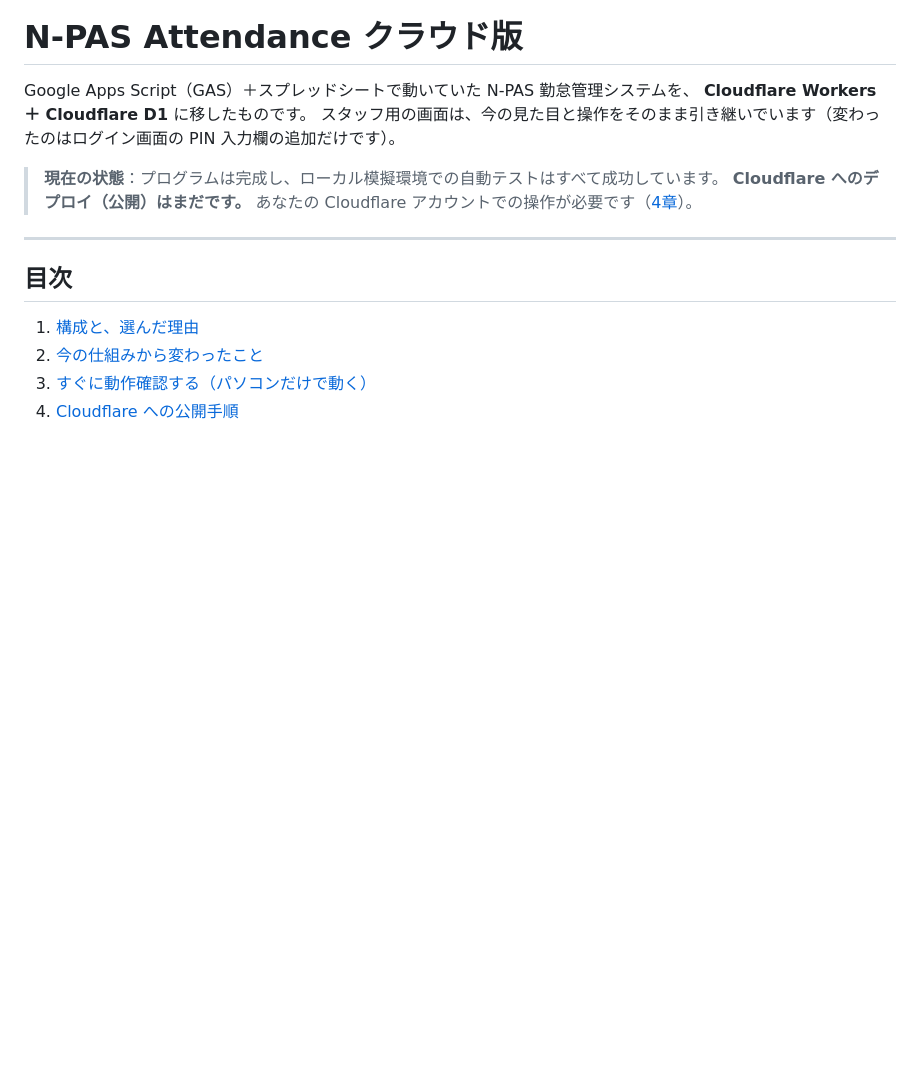
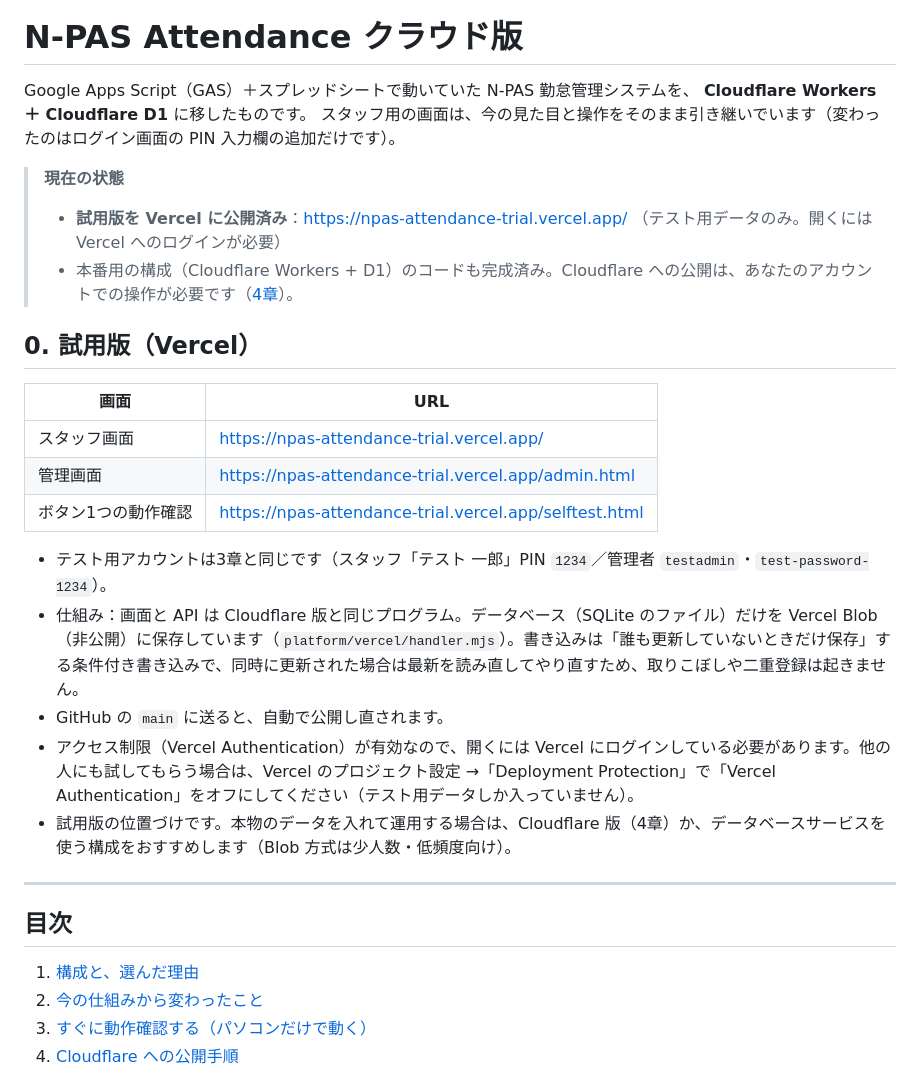
Before and after one commit to c77p85r97v-stack/npas-attendance, a Markdown page: README.md, the part around the change. GitHub-like rendering; blank space fills up the shorter version.

Commit message:
README に Vercel 試用版の案内を追加
Co-Authored-By: Claude Opus 5.5 <noreply@anthropic.com>
Claude-Session: https://claude.ai/code/session_01DYwp6VfuNmmycmKhMUvBFb

```diff
--- a/README.md
+++ b/README.md
@@ -4,8 +4,23 @@ Google Apps Script（GAS）＋スプレッドシートで動いていた N-PAS
 **Cloudflare Workers ＋ Cloudflare D1** に移したものです。
 スタッフ用の画面は、今の見た目と操作をそのまま引き継いでいます（変わったのはログイン画面の PIN 入力欄の追加だけです）。
 
-> **現在の状態**：プログラムは完成し、ローカル模擬環境での自動テストはすべて成功しています。
-> **Cloudflare へのデプロイ（公開）はまだです。** あなたの Cloudflare アカウントでの操作が必要です（[4章](#4-cloudflare-への公開手順)）。
+> **現在の状態**
+> - **試用版を Vercel に公開済み**：https://npas-attendance-trial.vercel.app/ （テスト用データのみ。開くには Vercel へのログインが必要）
+> - 本番用の構成（Cloudflare Workers + D1）のコードも完成済み。Cloudflare への公開は、あなたのアカウントでの操作が必要です（[4章](#4-cloudflare-への公開手順)）。
+
+## 0. 試用版（Vercel）
+
+| 画面 | URL |
+|---|---|
+| スタッフ画面 | https://npas-attendance-trial.vercel.app/ |
+| 管理画面 | https://npas-attendance-trial.vercel.app/admin.html |
+| ボタン1つの動作確認 | https://npas-attendance-trial.vercel.app/selftest.html |
+
+- テスト用アカウントは3章と同じです（スタッフ「テスト 一郎」PIN `1234`／管理者 `testadmin`・`test-password-1234`）。
+- 仕組み：画面と API は Cloudflare 版と同じプログラム。データベース（SQLite のファイル）だけを Vercel Blob（非公開）に保存しています（`platform/vercel/handler.mjs`）。書き込みは「誰も更新していないときだけ保存」する条件付き書き込みで、同時に更新された場合は最新を読み直してやり直すため、取りこぼしや二重登録は起きません。
+- GitHub の `main` に送ると、自動で公開し直されます。
+- アクセス制限（Vercel Authentication）が有効なので、開くには Vercel にログインしている必要があります。他の人にも試してもらう場合は、Vercel のプロジェクト設定 →「Deployment Protection」で「Vercel Authentication」をオフにしてください（テスト用データしか入っていません）。
+- 試用版の位置づけです。本物のデータを入れて運用する場合は、Cloudflare 版（4章）か、データベースサービスを使う構成をおすすめします（Blob 方式は少人数・低頻度向け）。
 
 ---
 
```
